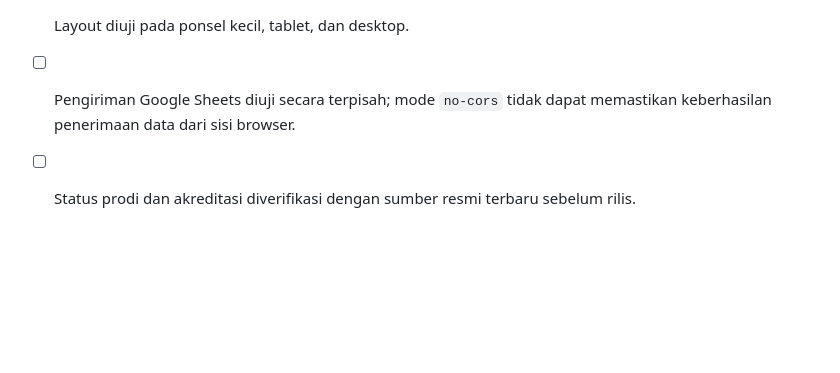
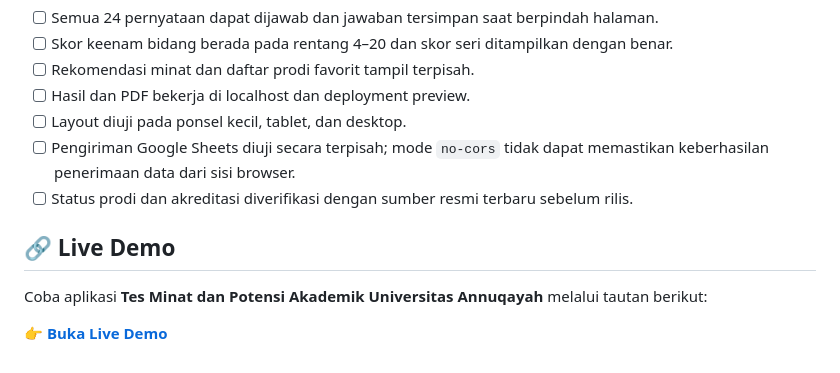
Before and after one commit to Fadhail-3596/tes-minat-bakat-annuqa, a Markdown page: README.md, the part around the change. GitHub-like rendering; blank space fills up the shorter version.

```diff
--- a/README.md
+++ b/README.md
@@ -69,3 +69,9 @@ Hubungkan repositori GitHub ke Netlify, gunakan root repositori sebagai publish
 - [ ] Layout diuji pada ponsel kecil, tablet, dan desktop.
 - [ ] Pengiriman Google Sheets diuji secara terpisah; mode `no-cors` tidak dapat memastikan keberhasilan penerimaan data dari sisi browser.
 - [ ] Status prodi dan akreditasi diverifikasi dengan sumber resmi terbaru sebelum rilis.
+
+## 🔗 Live Demo
+
+Coba aplikasi **Tes Minat dan Potensi Akademik Universitas Annuqayah** melalui tautan berikut:
+
+👉 **[Buka Live Demo](https://tmb-univ-annuqayah.netlify.app/)**
```
